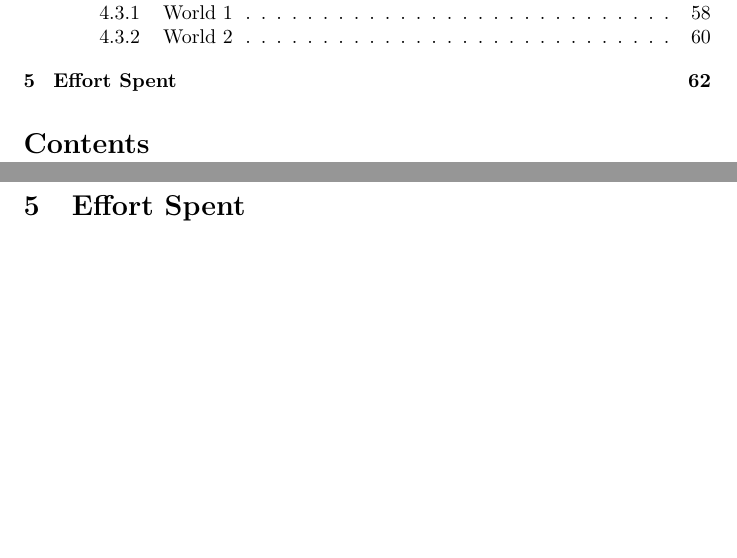
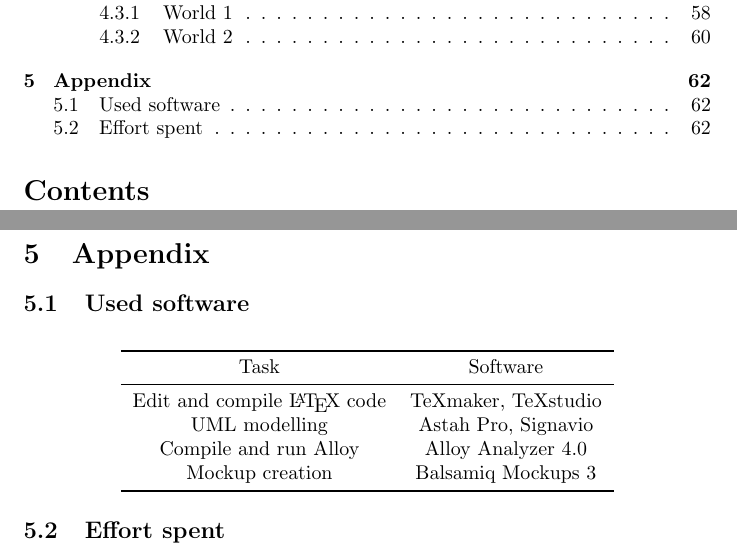
Before and after one commit to mirkomantovani/Travlendar-plus, a LaTeX document (RASD/RASD.tex, which reads RASD/subsections/usedsoftware.tex): two parts of pages 3 and 62 of 62, joined at a grey line, cut so that both start at the same text, the shorter picture padded with empty space. Compiled offline with pdfLaTeX.

Commit message:
ADDED: used software section

```diff
--- a/RASD/RASD.tex
+++ b/RASD/RASD.tex
@@ -179,6 +179,11 @@ Here we provide a screenshot of the results derived from the execution of all th
 \subsection{Worlds Generated}
 \input{sections/alloystatic}
 \clearpage
-\section{Effort Spent}
+\section{Appendix}
+
+\subsection{Used software}
+\input{subsections/usedsoftware}
+
+\subsection{Effort spent}
 
 \end{document}
--- /dev/null
+++ b/RASD/subsections/usedsoftware.tex
@@ -0,0 +1,14 @@
+\begin{center}
+
+	\-\\
+	\begin{tabular}{*{2}{c}}
+		\toprule
+		Task & Software \\
+		\midrule
+		Edit and compile \LaTeX\ code & TeXmaker, TeXstudio\\
+		UML modelling & Astah Pro, Signavio\\
+		Compile and run Alloy & Alloy Analyzer 4.0\\
+		Mockup creation & Balsamiq Mockups 3\\
+		\bottomrule
+	\end{tabular}
+\end{center}
```
Also changed, not shown: RASD/RASD.tex (2 more changed lines), 5 other files.
